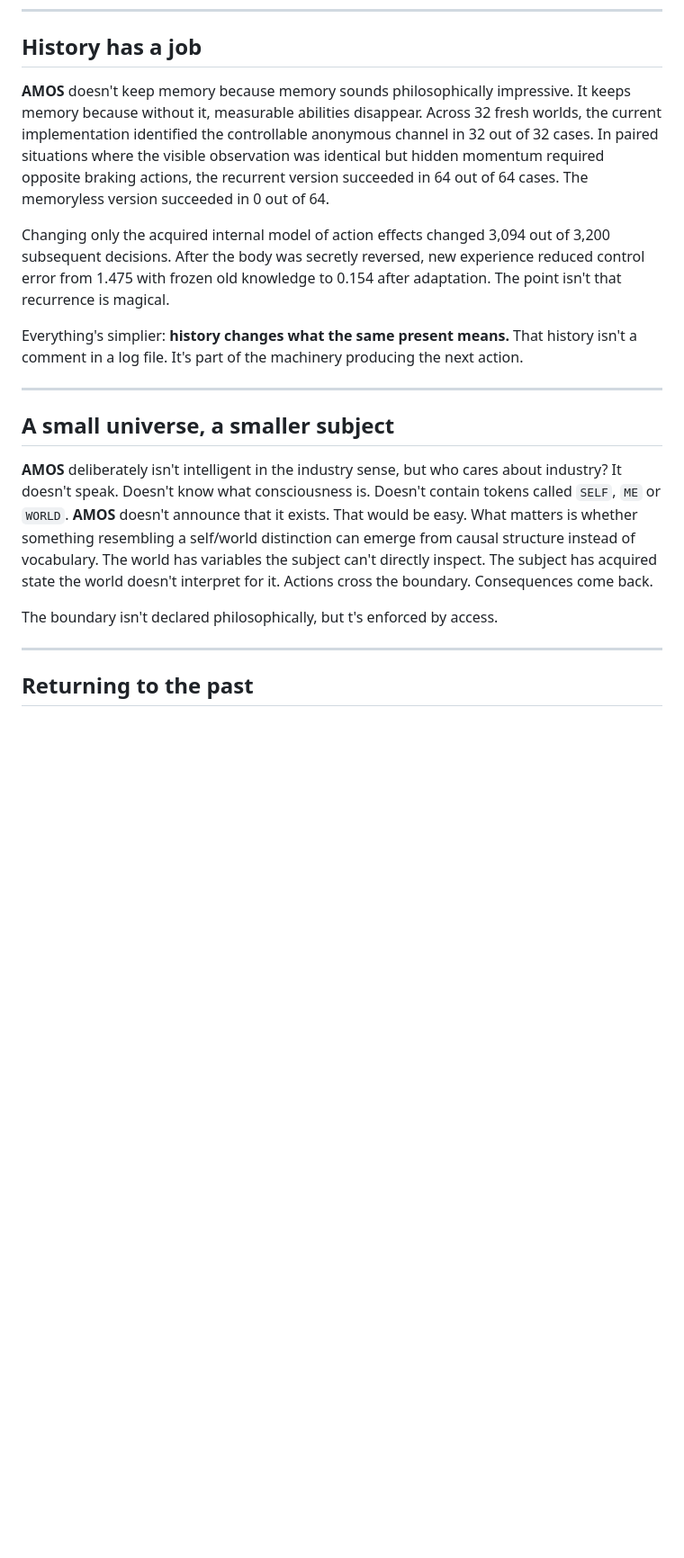
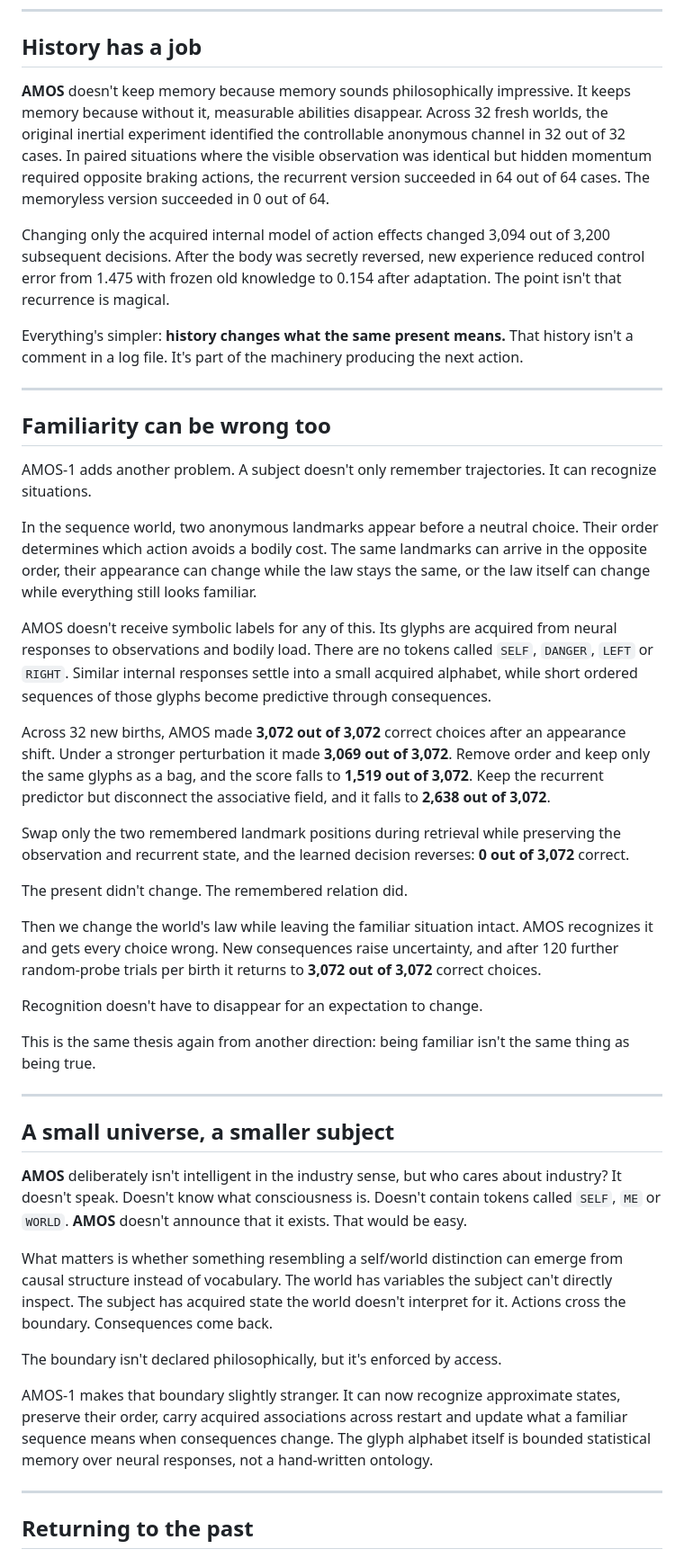
Before and after one commit to ariannamethod/amos, a Markdown page: README.md, the part around one of its changes. Shown at 90% size. Drawn GitHub-style; blank space fills up the shorter version.

```diff
--- a/README.md
+++ b/README.md
@@ -55,23 +50,45 @@ Then experience starts changing it, and this is exactly the distinction **AMOS**
 
 ## History has a job
 
-**AMOS** doesn't keep memory because memory sounds philosophically impressive. It keeps memory because without it, measurable abilities disappear. Across 32 fresh worlds, the current implementation identified the controllable anonymous channel in 32 out of
-32 cases. In paired situations where the visible observation was identical but hidden momentum required opposite braking actions, the recurrent version succeeded in 64 out of 64 cases. The memoryless version succeeded in 0 out of 64.
+**AMOS** doesn't keep memory because memory sounds philosophically impressive. It keeps memory because without it, measurable abilities disappear. Across 32 fresh worlds, the original inertial experiment identified the controllable anonymous channel in 32 out of 32 cases. In paired situations where the visible observation was identical but hidden momentum required opposite braking actions, the recurrent version succeeded in 64 out of 64 cases. The memoryless version succeeded in 0 out of 64.
 
-Changing only the acquired internal model of action effects changed 3,094 out of 3,200 subsequent decisions. After the body was secretly reversed, new experience reduced control error from 1.475 with frozen old knowledge to 0.154 after adaptation. The point
-isn't that recurrence is magical.
+Changing only the acquired internal model of action effects changed 3,094 out of 3,200 subsequent decisions. After the body was secretly reversed, new experience reduced control error from 1.475 with frozen old knowledge to 0.154 after adaptation. The point isn't that recurrence is magical.
 
-Everything's simplier: **history changes what the same present means.** That history isn't a comment in a log file. It's part of the machinery producing the next action.
+Everything's simpler: **history changes what the same present means.** That history isn't a comment in a log file. It's part of the machinery producing the next action.
+
+---
+
+## Familiarity can be wrong too
+
+AMOS-1 adds another problem. A subject doesn't only remember trajectories. It can recognize situations.
+
+In the sequence world, two anonymous landmarks appear before a neutral choice. Their order determines which action avoids a bodily cost. The same landmarks can arrive in the opposite order, their appearance can change while the law stays the same, or the law itself can change while everything still looks familiar.
+
+AMOS doesn't receive symbolic labels for any of this. Its glyphs are acquired from neural responses to observations and bodily load. There are no tokens called `SELF`, `DANGER`, `LEFT` or `RIGHT`. Similar internal responses settle into a small acquired alphabet, while short ordered sequences of those glyphs become predictive through consequences.
+
+Across 32 new births, AMOS made **3,072 out of 3,072** correct choices after an appearance shift. Under a stronger perturbation it made **3,069 out of 3,072**. Remove order and keep only the same glyphs as a bag, and the score falls to **1,519 out of 3,072**. Keep the recurrent predictor but disconnect the associative field, and it falls to **2,638 out of 3,072**.
+
+Swap only the two remembered landmark positions during retrieval while preserving the observation and recurrent state, and the learned decision reverses: **0 out of 3,072** correct.
+
+The present didn't change. The remembered relation did.
+
+Then we change the world's law while leaving the familiar situation intact. AMOS recognizes it and gets every choice wrong. New consequences raise uncertainty, and after 120 further random-probe trials per birth it returns to **3,072 out of 3,072** correct choices.
+
+Recognition doesn't have to disappear for an expectation to change.
+
+This is the same thesis again from another direction: being familiar isn't the same thing as being true.
 
 ---
 
 ## A small universe, a smaller subject
 
-**AMOS** deliberately isn't intelligent in the industry sense, but who cares about industry?  It doesn't speak. Doesn't know what consciousness is. Doesn't contain tokens called `SELF`, `ME` or `WORLD`. **AMOS** doesn't announce that it exists. That would be easy.
-What matters is whether something resembling a self/world distinction can emerge from causal structure instead of vocabulary. The world has variables the subject can't directly inspect. The subject has acquired state the world doesn't interpret for it. Actions cross
-the boundary. Consequences come back.
+**AMOS** deliberately isn't intelligent in the industry sense, but who cares about industry? It doesn't speak. Doesn't know what consciousness is. Doesn't contain tokens called `SELF`, `ME` or `WORLD`. **AMOS** doesn't announce that it exists. That would be easy.
 
-The boundary isn't declared philosophically, but t's enforced by access.
+What matters is whether something resembling a self/world distinction can emerge from causal structure instead of vocabulary. The world has variables the subject can't directly inspect. The subject has acquired state the world doesn't interpret for it. Actions cross the boundary. Consequences come back.
+
+The boundary isn't declared philosophically, but it's enforced by access.
+
+AMOS-1 makes that boundary slightly stranger. It can now recognize approximate states, preserve their order, carry acquired associations across restart and update what a familiar sequence means when consequences change. The glyph alphabet itself is bounded statistical memory over neural responses, not a hand-written ontology.
 
 ---
 
```
Also changed, not shown: other parts of README.md (+65 -25 lines).
